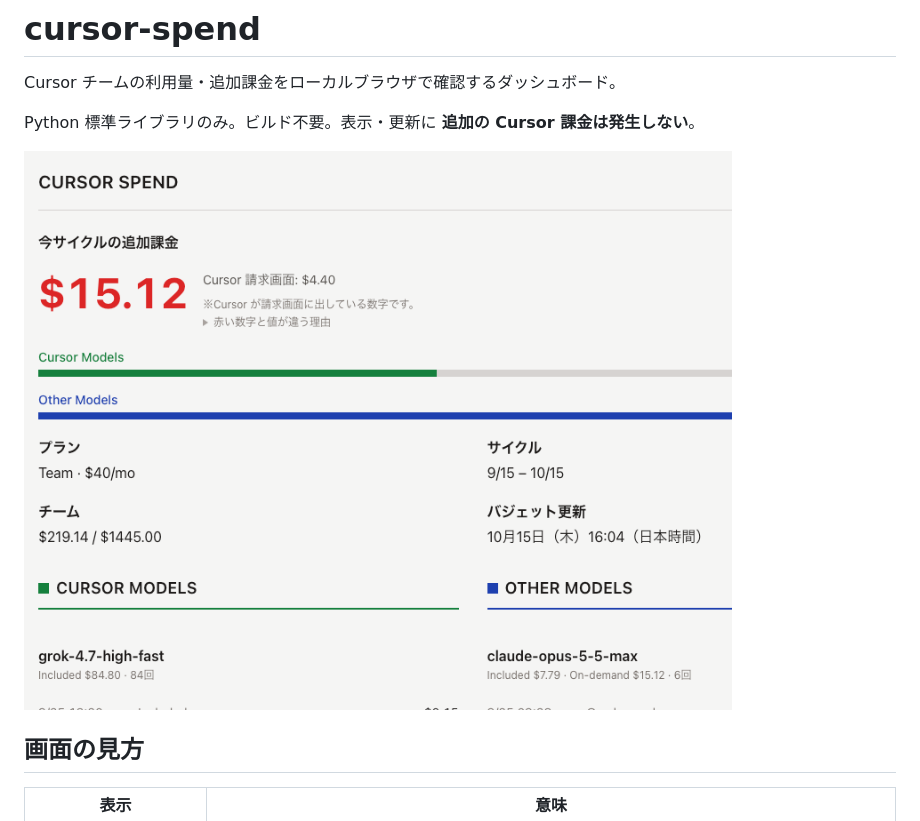
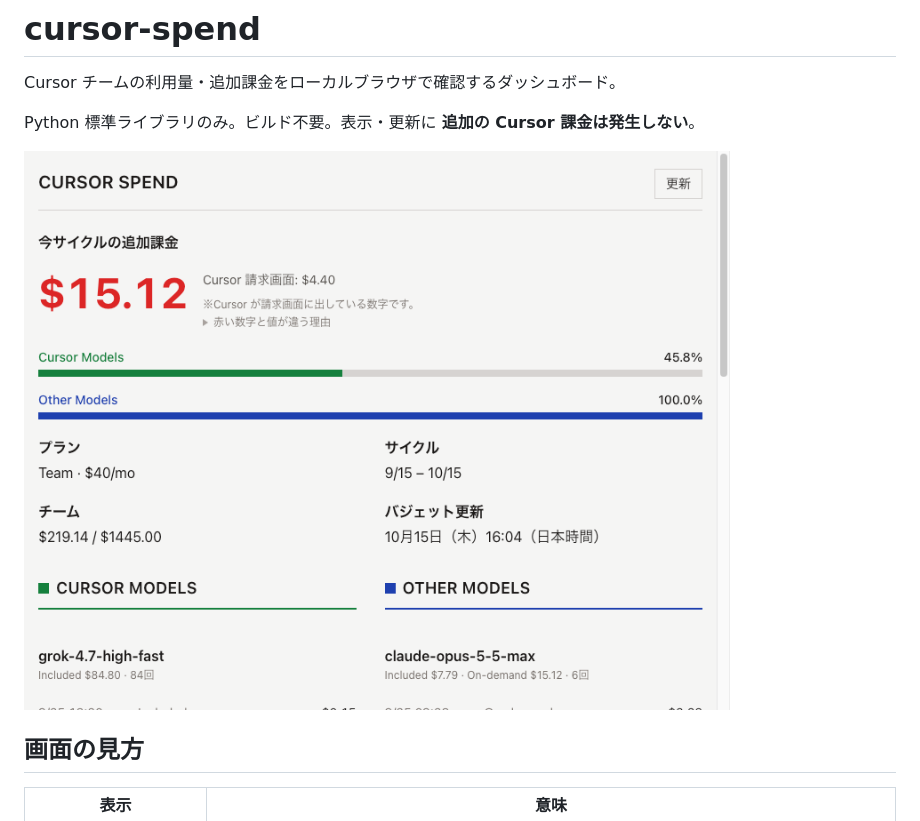
Before and after one commit to kke-me/cursor-spend, a Markdown page: README.md, the part around the change. Rendered like a GitHub page; pictures changed too: docs/dashboard.png (added), docs/screenshot.png (deleted).

Commit message:
Replace README screenshot with the current dashboard view.
Use docs/dashboard.png so GitHub does not keep serving the old screenshot.png.

Co-authored-by: Cursor <cursoragent@cursor.com>

```diff
--- a/README.md
+++ b/README.md
@@ -4,7 +4,7 @@ Cursor チームの利用量・追加課金をローカルブラウザで確認
 
 Python 標準ライブラリのみ。ビルド不要。表示・更新に **追加の Cursor 課金は発生しない**。
 
-![cursor-spend ダッシュボード](docs/screenshot.png?v=2)
+![cursor-spend ダッシュボード](docs/dashboard.png)
 
 ## 画面の見方
 
```
